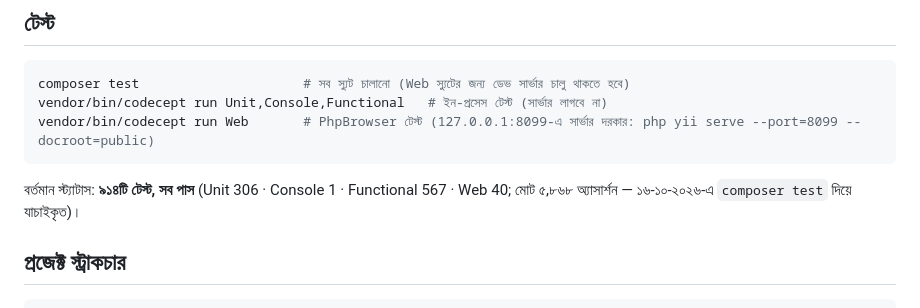
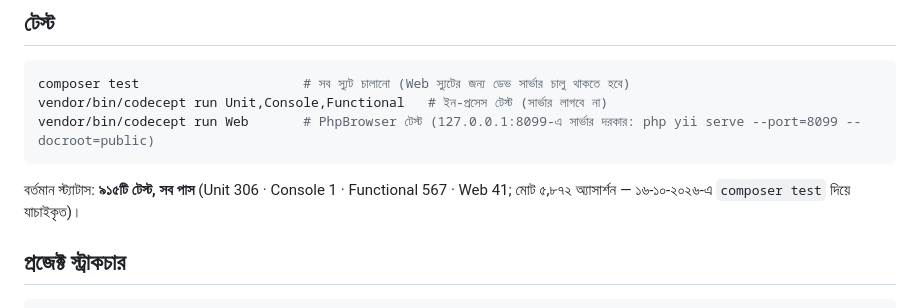
Before and after one commit to habibbrox2/alifonlineseba, a Markdown page: README.md, the part around the change. Rendered like a GitHub page.

Commit message:
docs: refresh README test status to 915 tests
Counts recorded from a full composer test run after the two test changes.

````diff
--- a/README.md
+++ b/README.md
@@ -149,7 +149,7 @@ vendor/bin/codecept run Unit,Console,Functional   # ইন-প্রসেস
 vendor/bin/codecept run Web       # PhpBrowser টেস্ট (127.0.0.1:8099-এ সার্ভার দরকার: php yii serve --port=8099 --docroot=public)
 ```
 
-বর্তমান স্ট্যাটাস: **৯১৪টি টেস্ট, সব পাস** (Unit 306 · Console 1 · Functional 567 · Web 40; মোট ৫,৮৬৮ অ্যাসার্শন — ১৬-১০-২০২৬-এ `composer test` দিয়ে যাচাইকৃত)।
+বর্তমান স্ট্যাটাস: **৯১৫টি টেস্ট, সব পাস** (Unit 306 · Console 1 · Functional 567 · Web 41; মোট ৫,৮৭২ অ্যাসার্শন — ১৬-১০-২০২৬-এ `composer test` দিয়ে যাচাইকৃত)।
 
 ## প্রজেক্ট স্ট্রাকচার
 
````
